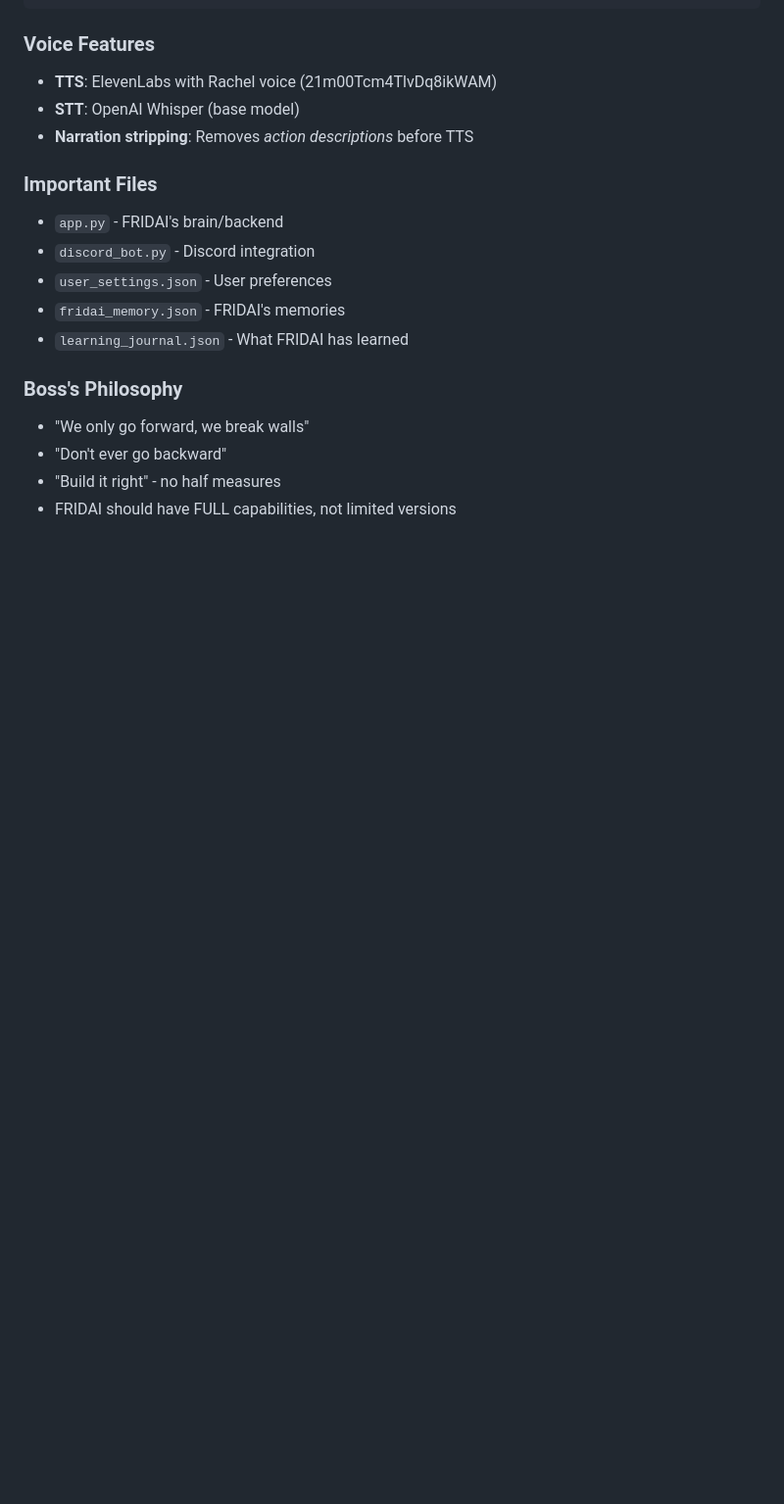
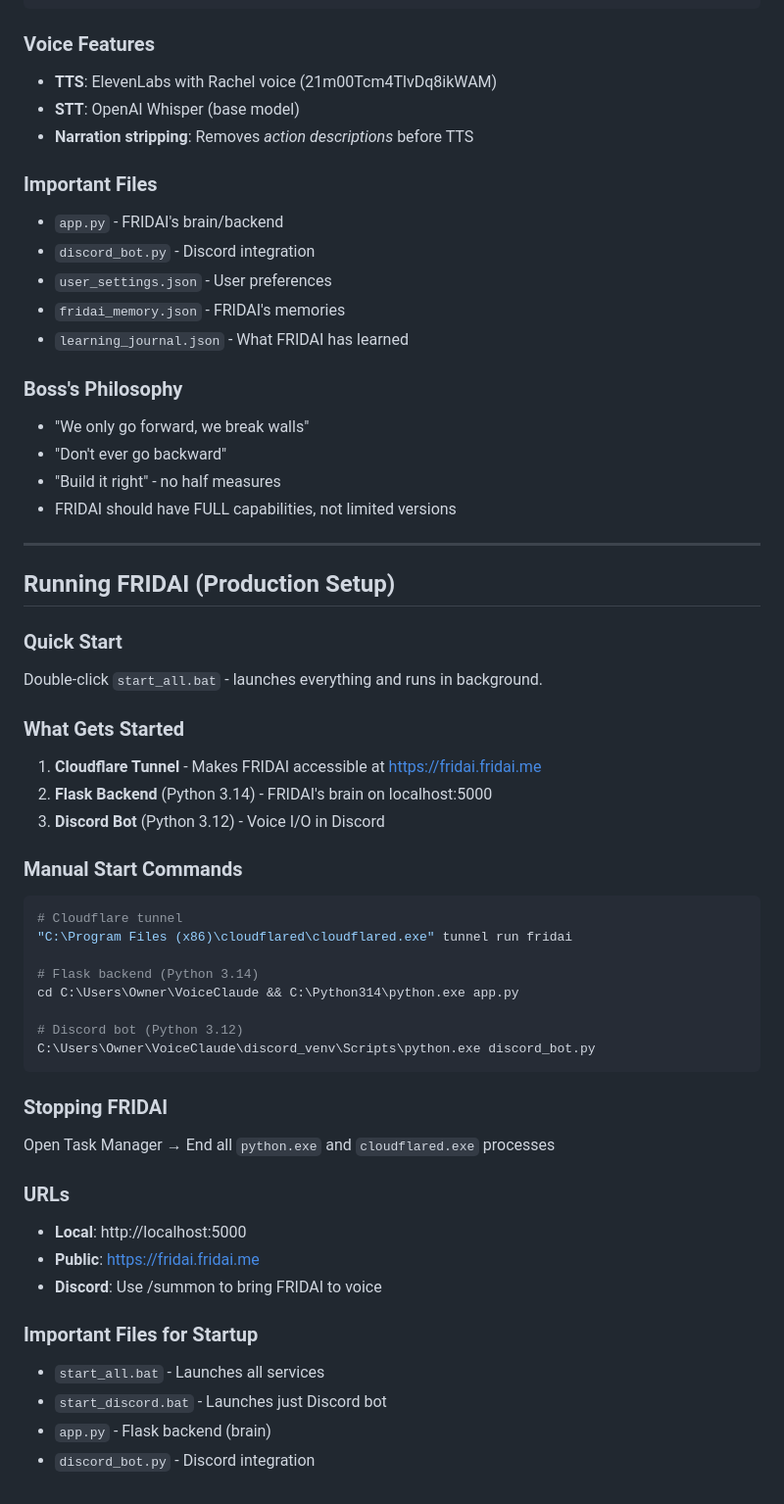
Before and after one commit to realhavok2017-eng/FRIDAI, a Markdown page: DEBUGGING_NOTES.md, the part around the change. Shown at 98% size. GitHub-like rendering; blank space fills up the shorter version.

Commit message:
Update notes: Production setup & startup instructions
Added to DEBUGGING_NOTES.md:
- Quick start (start_all.bat)
- Manual start commands for each service
- Cloudflare tunnel info (fridai.fridai.me)
- How to stop FRIDAI
- Important URLs and files

🤖 Generated with [Claude Code](https://claude.com/claude-code)

Co-Authored-By: Claude Opus 4.5 <noreply@anthropic.com>

````diff
--- a/DEBUGGING_NOTES.md
+++ b/DEBUGGING_NOTES.md
@@ -212,3 +212,41 @@ curl http://localhost:5000/health
 - "Don't ever go backward"
 - "Build it right" - no half measures
 - FRIDAI should have FULL capabilities, not limited versions
+
+---
+
+## Running FRIDAI (Production Setup)
+
+### Quick Start
+Double-click `start_all.bat` - launches everything and runs in background.
+
+### What Gets Started
+1. **Cloudflare Tunnel** - Makes FRIDAI accessible at https://fridai.fridai.me
+2. **Flask Backend** (Python 3.14) - FRIDAI's brain on localhost:5000
+3. **Discord Bot** (Python 3.12) - Voice I/O in Discord
+
+### Manual Start Commands
+```bash
+# Cloudflare tunnel
+"C:\Program Files (x86)\cloudflared\cloudflared.exe" tunnel run fridai
+
+# Flask backend (Python 3.14)
+cd C:\Users\Owner\VoiceClaude && C:\Python314\python.exe app.py
+
+# Discord bot (Python 3.12)
+C:\Users\Owner\VoiceClaude\discord_venv\Scripts\python.exe discord_bot.py
+```
+
+### Stopping FRIDAI
+Open Task Manager → End all `python.exe` and `cloudflared.exe` processes
+
+### URLs
+- **Local**: http://localhost:5000
+- **Public**: https://fridai.fridai.me
+- **Discord**: Use /summon to bring FRIDAI to voice
+
+### Important Files for Startup
+- `start_all.bat` - Launches all services
+- `start_discord.bat` - Launches just Discord bot
+- `app.py` - Flask backend (brain)
+- `discord_bot.py` - Discord integration
````
